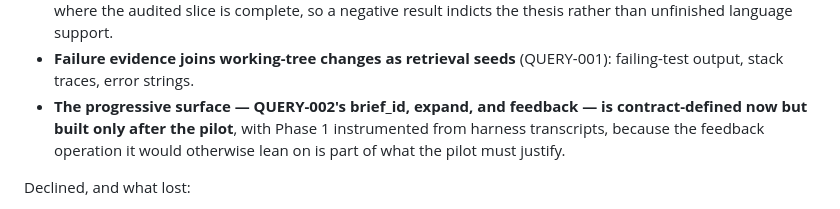
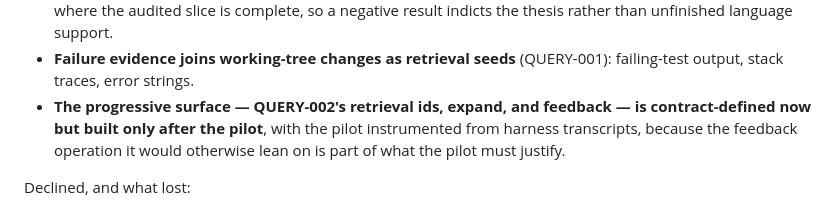
Before and after one commit to dvideby0/claude-plugins, a Markdown page: docs/DECISIONS.md, the part around the change. Rendered like a GitHub page.

```diff
--- a/docs/DECISIONS.md
+++ b/docs/DECISIONS.md
@@ -184,8 +184,8 @@ in the same change:
   indicts the thesis rather than unfinished language support.
 - **Failure evidence joins working-tree changes as retrieval seeds**
   (QUERY-001): failing-test output, stack traces, error strings.
-- **The progressive surface — QUERY-002's brief_id, expand, and feedback — is
-  contract-defined now but built only after the pilot**, with Phase 1
+- **The progressive surface — QUERY-002's retrieval ids, expand, and feedback
+  — is contract-defined now but built only after the pilot**, with the pilot
   instrumented from harness transcripts, because the feedback operation it
   would otherwise lean on is part of what the pilot must justify.
 
```
Also changed, not shown: docs/BACKLOG.md (+22 -7 lines), docs/EVALUATION.md (+5 -2 lines).
